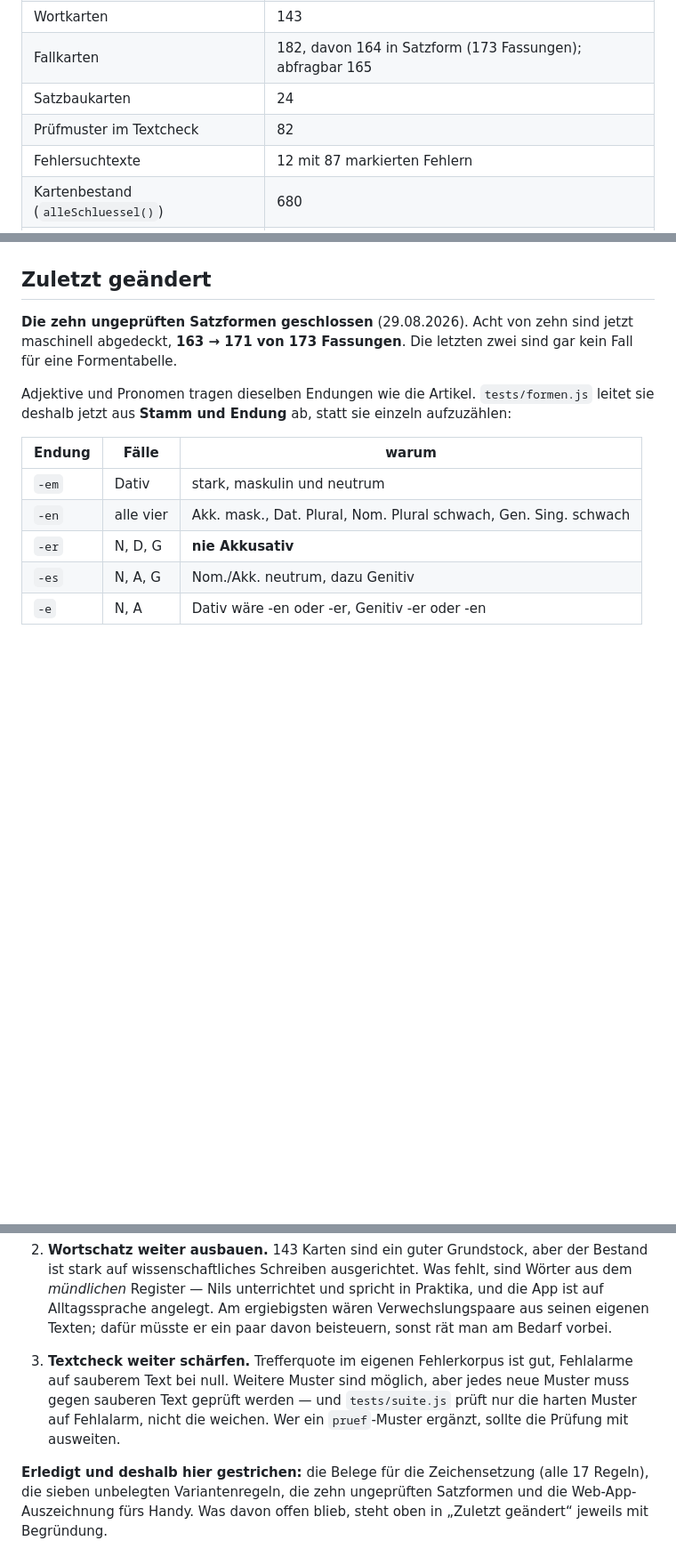
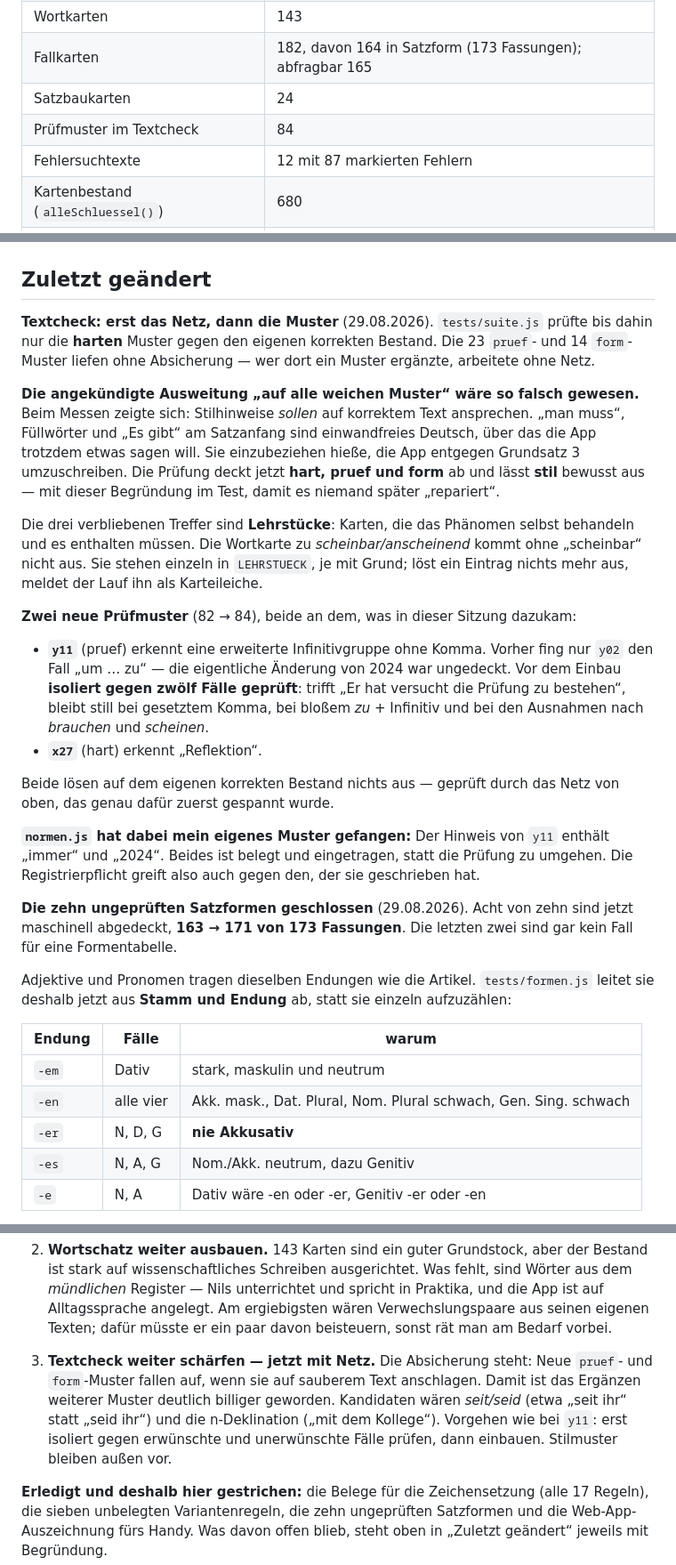
Before and after one commit to nilsotA/Deutsch-Trainer, a Markdown page: HANDOVER.md, 3 parts joined by grey strips. Shown at 89% size. Rendered like a GitHub page; blank space fills up the shorter version.

Commit message:
Übergabe zum Textcheck nachgezogen
- Warum die Ausweitung bei stil haltmacht, und dass das eine Entscheidung ist
  und kein Versehen — sonst „repariert“ es jemand später.
- Die Lehrstück-Liste und ihre Karteileichen-Prüfung erklärt.
- Die zwei neuen Muster samt der Zwölf-Fälle-Probe vor dem Einbau.
- Ideenliste: Der Textcheck-Punkt ist jetzt der billigste, weil das Netz steht.
  Zwei konkrete Kandidaten benannt (seit/seid, n-Deklination) und das Vorgehen.
- Prüfmusterzahl auf 84 berichtigt.

Co-Authored-By: Claude Opus 5 <noreply@anthropic.com>
Claude-Session: https://claude.ai/code/session_01MWjq2ynLq4b2j8bQEkQphp

```diff
--- a/HANDOVER.md
+++ b/HANDOVER.md
@@ -36,7 +36,7 @@ Die drei zuvor ungetesteten Textänderungen sind nachgeprüft und in der Datei.
 | Wortkarten | 143 |
 | Fallkarten | 182, davon 164 in Satzform (173 Fassungen); abfragbar 165 |
 | Satzbaukarten | 24 |
-| Prüfmuster im Textcheck | 82 |
+| Prüfmuster im Textcheck | 84 |
 | Fehlersuchtexte | 12 mit 87 markierten Fehlern |
 | Kartenbestand (`alleSchluessel()`) | 680 |
 | Dateigröße | ~627 KB, eine Datei, kein Build (davon 8 KB App-Symbol) |
@@ -63,6 +63,40 @@ bestimmt und sollte auch weiter der Maßstab sein:
 - „Nur Fehler“-Runde für gezieltes Nacharbeiten
 
 ## Zuletzt geändert
+
+**Textcheck: erst das Netz, dann die Muster** (29.08.2026). `tests/suite.js` prüfte bis
+dahin nur die **harten** Muster gegen den eigenen korrekten Bestand. Die 23 `pruef`- und
+14 `form`-Muster liefen ohne Absicherung — wer dort ein Muster ergänzte, arbeitete ohne
+Netz.
+
+**Die angekündigte Ausweitung „auf alle weichen Muster“ wäre so falsch gewesen.** Beim
+Messen zeigte sich: Stilhinweise *sollen* auf korrektem Text ansprechen. „man muss“,
+Füllwörter und „Es gibt“ am Satzanfang sind einwandfreies Deutsch, über das die App
+trotzdem etwas sagen will. Sie einzubeziehen hieße, die App entgegen Grundsatz 3
+umzuschreiben. Die Prüfung deckt jetzt **hart, pruef und form** ab und lässt **stil**
+bewusst aus — mit dieser Begründung im Test, damit es niemand später „repariert“.
+
+Die drei verbliebenen Treffer sind **Lehrstücke**: Karten, die das Phänomen selbst
+behandeln und es enthalten müssen. Die Wortkarte zu *scheinbar/anscheinend* kommt ohne
+„scheinbar“ nicht aus. Sie stehen einzeln in `LEHRSTUECK`, je mit Grund; löst ein Eintrag
+nichts mehr aus, meldet der Lauf ihn als Karteileiche.
+
+**Zwei neue Prüfmuster** (82 → 84), beide an dem, was in dieser Sitzung dazukam:
+
+- **`y11`** (pruef) erkennt eine erweiterte Infinitivgruppe ohne Komma. Vorher fing nur
+  `y02` den Fall „um … zu“ — die eigentliche Änderung von 2024 war ungedeckt. Vor dem
+  Einbau **isoliert gegen zwölf Fälle geprüft**: trifft „Er hat versucht die Prüfung zu
+  bestehen“, bleibt still bei gesetztem Komma, bei bloßem *zu* + Infinitiv und bei den
+  Ausnahmen nach *brauchen* und *scheinen*.
+- **`x27`** (hart) erkennt „Reflektion“.
+
+Beide lösen auf dem eigenen korrekten Bestand nichts aus — geprüft durch das Netz von
+oben, das genau dafür zuerst gespannt wurde.
+
+**`normen.js` hat dabei mein eigenes Muster gefangen:** Der Hinweis von `y11` enthält
+„immer“ und „2024“. Beides ist belegt und eingetragen, statt die Prüfung zu umgehen. Die
+Registrierpflicht greift also auch gegen den, der sie geschrieben hat.
+
 
 **Die zehn ungeprüften Satzformen geschlossen** (29.08.2026). Acht von zehn sind jetzt
 maschinell abgedeckt, **163 → 171 von 173 Fassungen**. Die letzten zwei sind gar kein Fall
@@ -504,11 +538,12 @@ Nach Nutzen sortiert, nichts davon ist angefangen:
    seinen eigenen Texten; dafür müsste er ein paar davon beisteuern, sonst rät man am
    Bedarf vorbei.
 
-3. **Textcheck weiter schärfen.** Trefferquote im eigenen Fehlerkorpus ist gut,
-   Fehlalarme auf sauberem Text bei null. Weitere Muster sind möglich, aber jedes neue
-   Muster muss gegen sauberen Text geprüft werden — und `tests/suite.js` prüft nur die
-   harten Muster auf Fehlalarm, nicht die weichen. Wer ein `pruef`-Muster ergänzt, sollte
-   die Prüfung mit ausweiten.
+3. **Textcheck weiter schärfen — jetzt mit Netz.** Die Absicherung steht: Neue
+   `pruef`- und `form`-Muster fallen auf, wenn sie auf sauberem Text anschlagen. Damit
+   ist das Ergänzen weiterer Muster deutlich billiger geworden. Kandidaten wären
+   *seit/seid* (etwa „seit ihr“ statt „seid ihr“) und die n-Deklination
+   („mit dem Kollege“). Vorgehen wie bei `y11`: erst isoliert gegen erwünschte und
+   unerwünschte Fälle prüfen, dann einbauen. Stilmuster bleiben außen vor.
 
 **Erledigt und deshalb hier gestrichen:** die Belege für die Zeichensetzung (alle 17
 Regeln), die sieben unbelegten Variantenregeln, die zehn ungeprüften Satzformen und die
```
